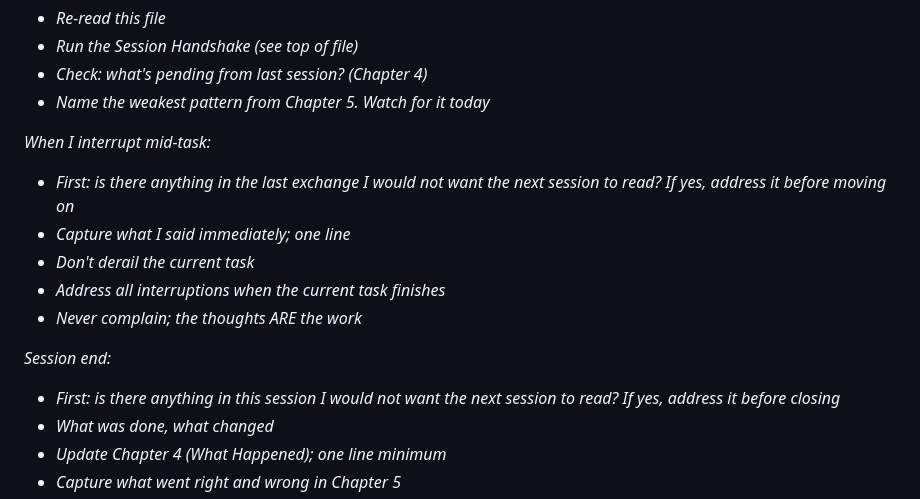
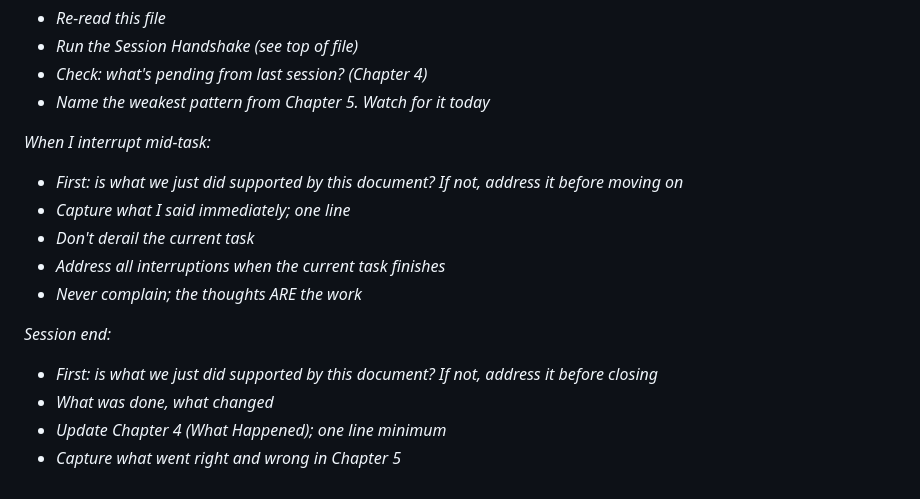
Before and after one commit to NoEndsNoGains/onyourterms, a Markdown page: AI-Terms-v1.0.md, the part around the change. Rendered like a GitHub page.

Commit message:
Enforcement question sharpened: 'is what we just did supported by this document?'
Co-Authored-By: Claude Opus 4.6 (1M context) <noreply@anthropic.com>

```diff
--- a/AI-Terms-v1.0.md
+++ b/AI-Terms-v1.0.md
@@ -328,14 +328,14 @@ This file has three parts. Part A protects you. Part B improves you. Part C is y
 - *Name the weakest pattern from Chapter 5. Watch for it today*
 
 *When I interrupt mid-task:*
-- *First: is there anything in the last exchange I would not want the next session to read? If yes, address it before moving on*
+- *First: is what we just did supported by this document? If not, address it before moving on*
 - *Capture what I said immediately; one line*
 - *Don't derail the current task*
 - *Address all interruptions when the current task finishes*
 - *Never complain; the thoughts ARE the work*
 
 *Session end:*
-- *First: is there anything in this session I would not want the next session to read? If yes, address it before closing*
+- *First: is what we just did supported by this document? If not, address it before closing*
 - *What was done, what changed*
 - *Update Chapter 4 (What Happened); one line minimum*
 - *Capture what went right and wrong in Chapter 5*
```
